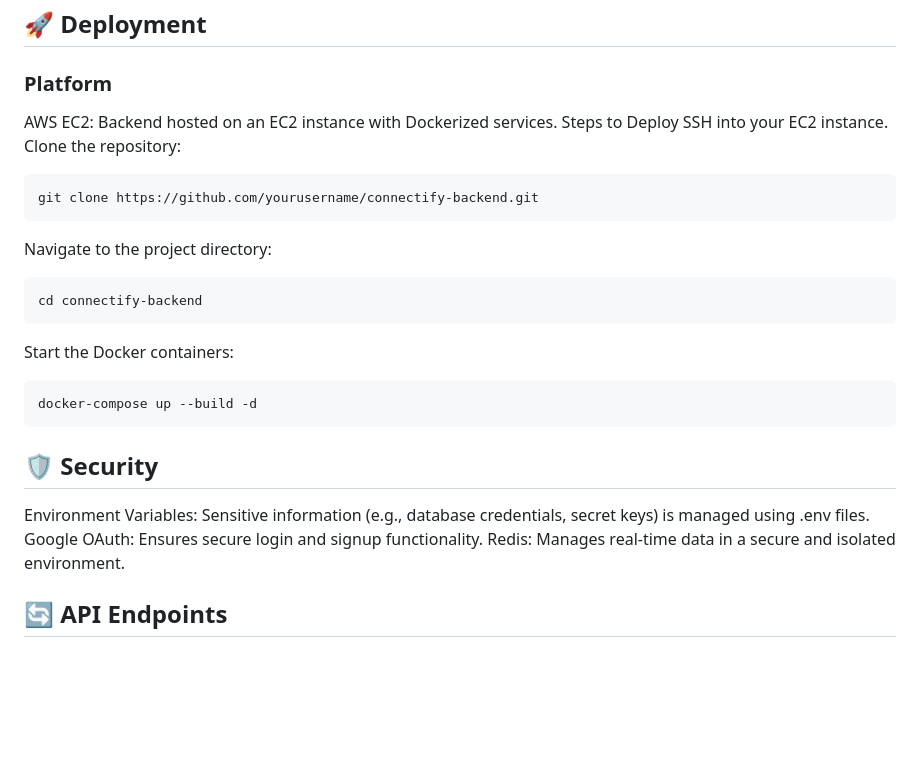
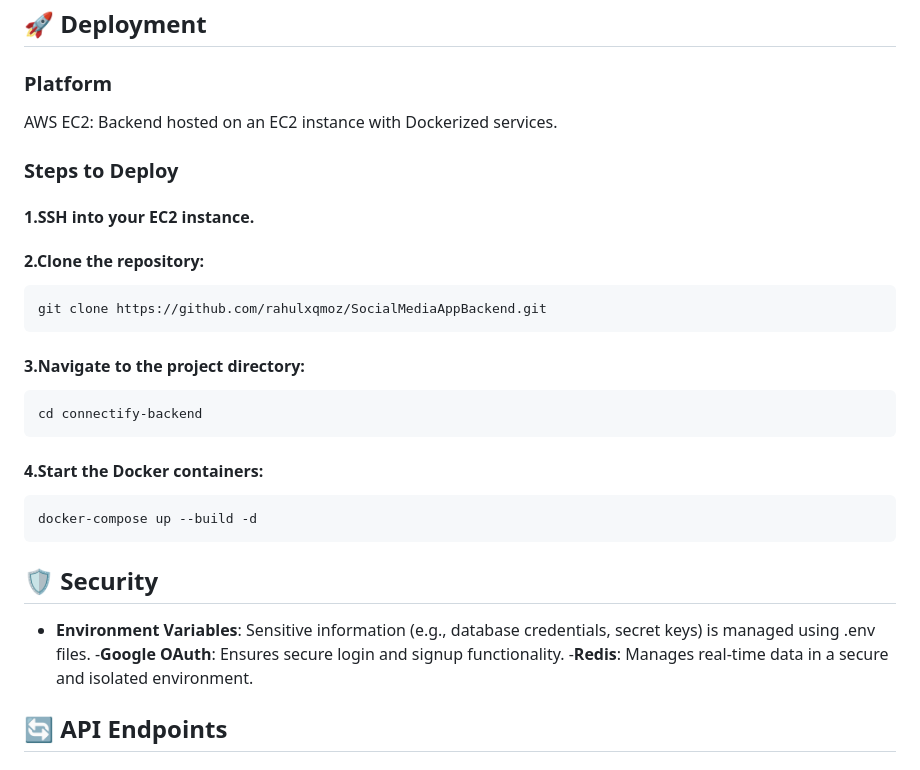
Before and after one commit to rahulxqmoz/SocialMediaAppBackend, a Markdown page: README.md, the part around one of its changes. Drawn GitHub-style; blank space fills up the shorter version.

````diff
--- a/README.md
+++ b/README.md
@@ -60,24 +60,24 @@ Dockerfile: Instructions to build the Django backend image.
 ## 🚀 Deployment
 ### Platform
 AWS EC2: Backend hosted on an EC2 instance with Dockerized services.
-Steps to Deploy
-SSH into your EC2 instance.
-Clone the repository:
+### Steps to Deploy
+#### 1.SSH into your EC2 instance.
+#### 2.Clone the repository:
 ```bash
-git clone https://github.com/yourusername/connectify-backend.git
+git clone https://github.com/rahulxqmoz/SocialMediaAppBackend.git
 ```
-Navigate to the project directory:
+#### 3.Navigate to the project directory:
 ```bash
 cd connectify-backend
 ```
-Start the Docker containers:
+#### 4.Start the Docker containers:
 ```bash
 docker-compose up --build -d
 ```
 ## 🛡️ Security
-Environment Variables: Sensitive information (e.g., database credentials, secret keys) is managed using .env files.
-Google OAuth: Ensures secure login and signup functionality.
-Redis: Manages real-time data in a secure and isolated environment.
+- **Environment Variables**: Sensitive information (e.g., database credentials, secret keys) is managed using .env files.
+-**Google OAuth**: Ensures secure login and signup functionality.
+-**Redis**: Manages real-time data in a secure and isolated environment.
 
 ## 🔄 API Endpoints
 ### User Authentication
````
Also changed, not shown: other parts of README.md (+10 -8 lines).
